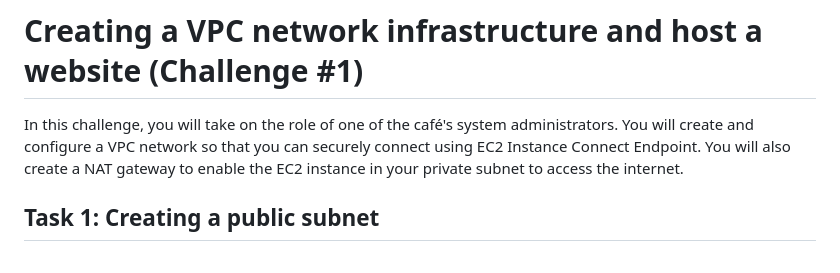
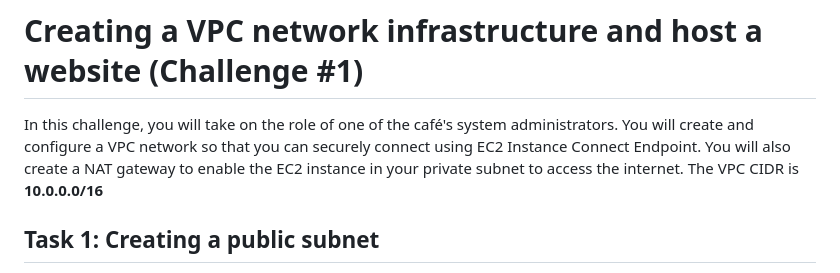
Before and after one commit to pascalito007/efrei-cloud-bigdata, a Markdown page: cafe/network/readme.md, the part around the change. GitHub-like rendering.

Commit message:
update vpc cidr

```diff
--- a/cafe/network/readme.md
+++ b/cafe/network/readme.md
@@ -21,6 +21,7 @@ At the end of this lab, your architecture should look like the following example
 # Creating a VPC network infrastructure and host a website (Challenge #1)
 
 In this challenge, you will take on the role of one of the café's system administrators. You will create and configure a VPC network so that you can securely connect using EC2 Instance Connect Endpoint. You will also create a NAT gateway to enable the EC2 instance in your private subnet to access the internet.
+The VPC CIDR is **10.0.0.0/16**
 
 ## Task 1: Creating a public subnet
 
```
